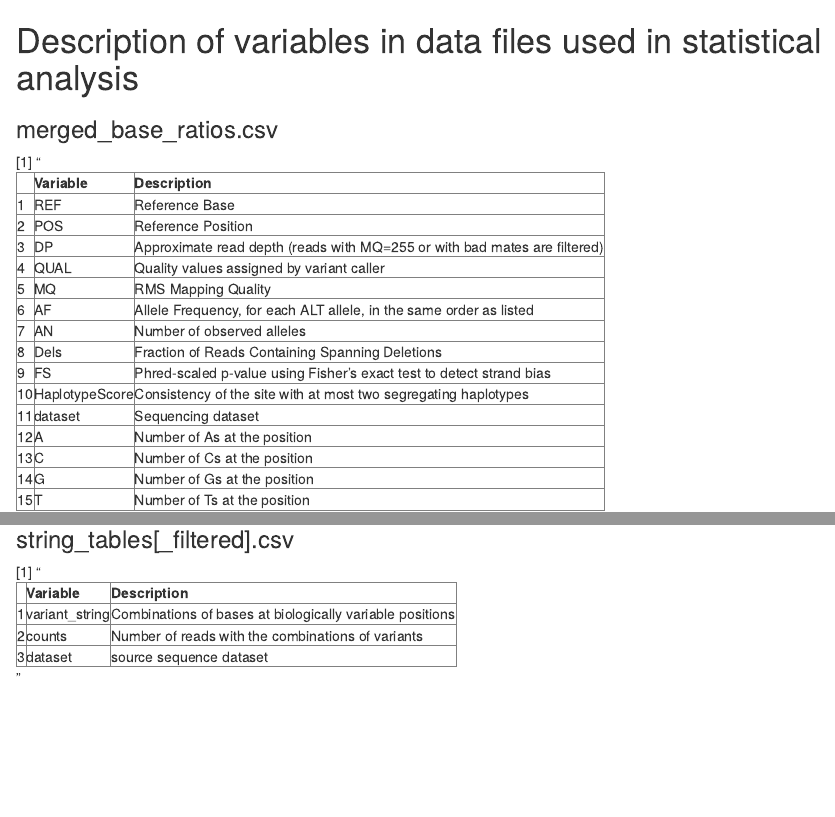
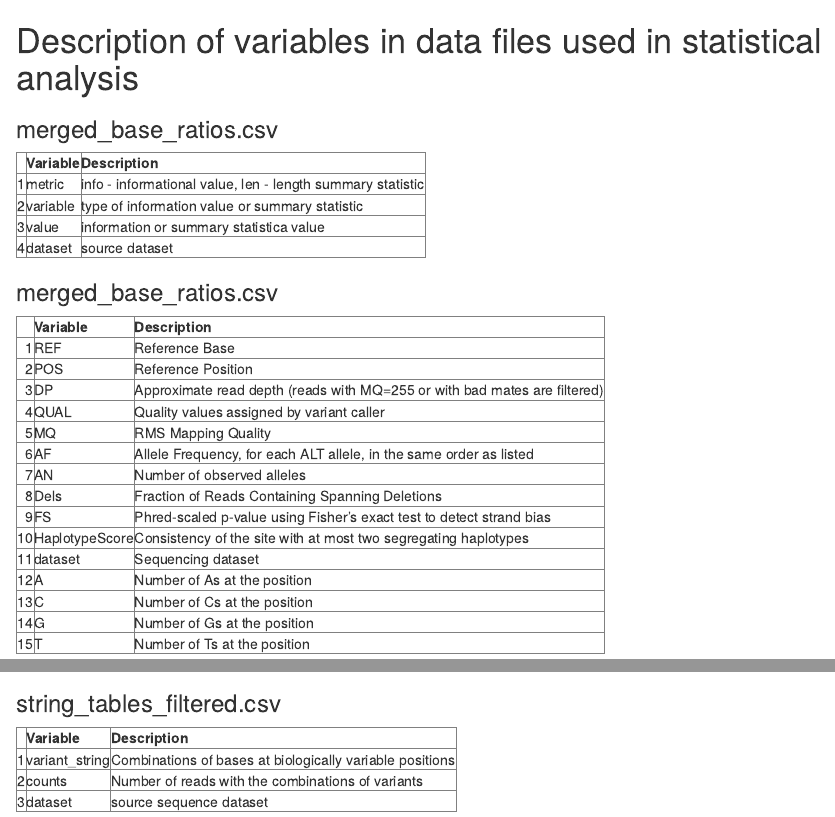
Before and after one commit to dasmoocher/ccqm_mbwg_16S, an R Markdown document (stats/data/README.Rmd): the page in a window 1100 px wide, from its top, and a second part further down, joined at a grey line. Rendered offline with R 4.5, knitr and Pandoc, with nearby package versions.

Commit message:
Revisions to documentation

````diff
--- a/stats/data/data_file_description.Rmd
+++ b/stats/data/README.Rmd
@@ -5,7 +5,24 @@ library(xtable)
 ```
 
 ### merged_base_ratios.csv
-```{r, echo=FALSE, results='hide'}
+```{r, echo=FALSE}
+merged_fastq_stats <- read.csv("merged_fastq_stats.csv")
+Variable <- names(merged_fastq_stats)
+Description <- c("info - informational value, len - length summary statistic",
+                 "type of information value or summary statistic",
+                 "information or summary statistica value",
+                 "source dataset"
+                 )
+mfq_description <- cbind(Variable, Description)
+mfq_descript_table <- xtable(mfq_description)
+```
+
+```{r results='asis', echo=FALSE}
+print.xtable(mfq_descript_table, type = "html")
+```
+
+### merged_base_ratios.csv
+```{r, echo=FALSE}
 merged_base_ratios <- read.csv("merged_base_ratios.csv")
 Variable <- names(merged_base_ratios)
 Description <- c("Reference Base", #Ref
@@ -96,7 +111,7 @@ string_stats_descript_print
 ```
 
 
-### string_tables[_filtered].csv
+### string_tables_filtered.csv
 ```{r, echo=FALSE, results='hide'}
 string_tables <- read.csv("string_tables.csv")
 Variable <- names(string_tables)
@@ -109,5 +124,5 @@ string_tables_descript_print <- print.xtable(string_tables_descript_table, type
 ```
 
 ```{r results='asis', echo=FALSE}
-string_tables_descript_print
+print.xtable(string_tables_descript_table, type = "html")
 ```
````
Also changed, not shown: README.md, bioinf/README.md (added), pub/README.md (added), stats/README.md (added), stats/data/README.md (added), stats/data/README.Rmd (12 more changed lines), 18 other files.
